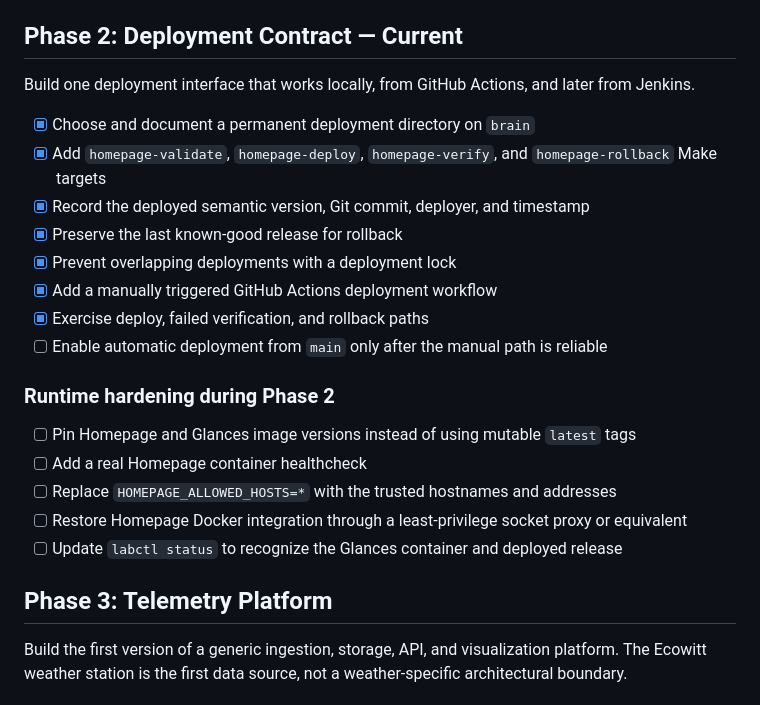
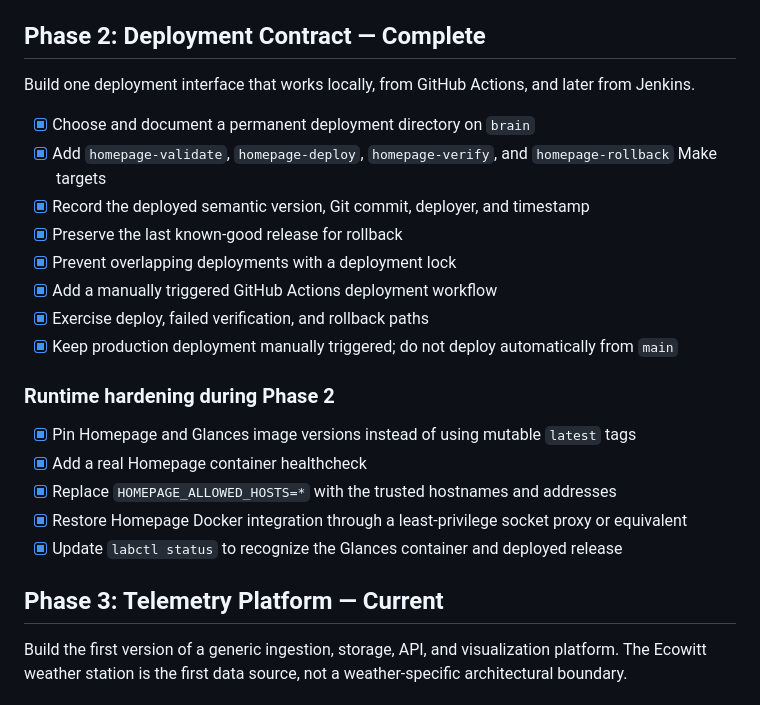
Before and after one commit to pbonc/homelab, a Markdown page: docs/roadmap.md, the part around the change. Rendered like a GitHub page.

Commit message:
s2 closed

```diff
--- a/docs/roadmap.md
+++ b/docs/roadmap.md
@@ -21,7 +21,7 @@
 - [x] Add Glances readiness, host-header validation, and restricted CORS configuration
 - [x] Deploy and visually verify the current dashboard on `brain`
 
-## Phase 2: Deployment Contract — Current
+## Phase 2: Deployment Contract — Complete
 
 Build one deployment interface that works locally, from GitHub Actions, and later from Jenkins.
 
@@ -32,17 +32,17 @@ Build one deployment interface that works locally, from GitHub Actions, and late
 - [x] Prevent overlapping deployments with a deployment lock
 - [x] Add a manually triggered GitHub Actions deployment workflow
 - [x] Exercise deploy, failed verification, and rollback paths
-- [ ] Enable automatic deployment from `main` only after the manual path is reliable
+- [x] Keep production deployment manually triggered; do not deploy automatically from `main`
 
 ### Runtime hardening during Phase 2
 
-- [ ] Pin Homepage and Glances image versions instead of using mutable `latest` tags
-- [ ] Add a real Homepage container healthcheck
-- [ ] Replace `HOMEPAGE_ALLOWED_HOSTS=*` with the trusted hostnames and addresses
-- [ ] Restore Homepage Docker integration through a least-privilege socket proxy or equivalent
-- [ ] Update `labctl status` to recognize the Glances container and deployed release
+- [x] Pin Homepage and Glances image versions instead of using mutable `latest` tags
+- [x] Add a real Homepage container healthcheck
+- [x] Replace `HOMEPAGE_ALLOWED_HOSTS=*` with the trusted hostnames and addresses
+- [x] Restore Homepage Docker integration through a least-privilege socket proxy or equivalent
+- [x] Update `labctl status` to recognize the Glances container and deployed release
 
-## Phase 3: Telemetry Platform
+## Phase 3: Telemetry Platform — Current
 
 Build the first version of a generic ingestion, storage, API, and visualization platform. The Ecowitt weather station is the first data source, not a weather-specific architectural boundary.
 
```
Also changed, not shown: docs/deployment.md (+1 -1 lines).
